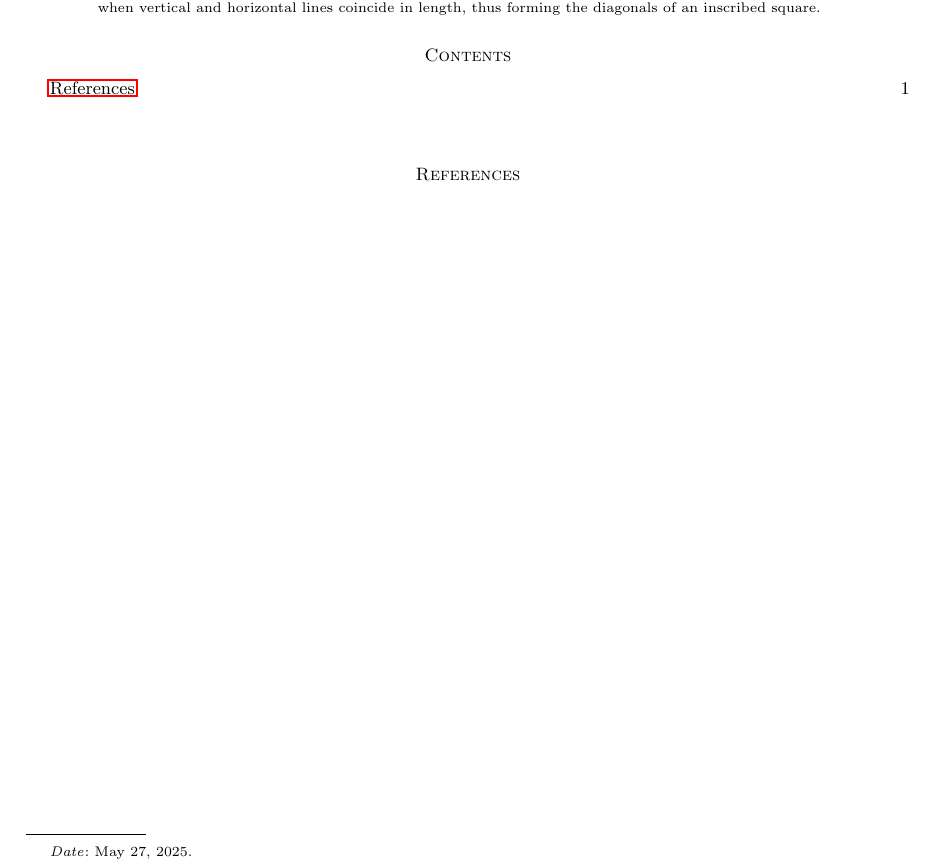
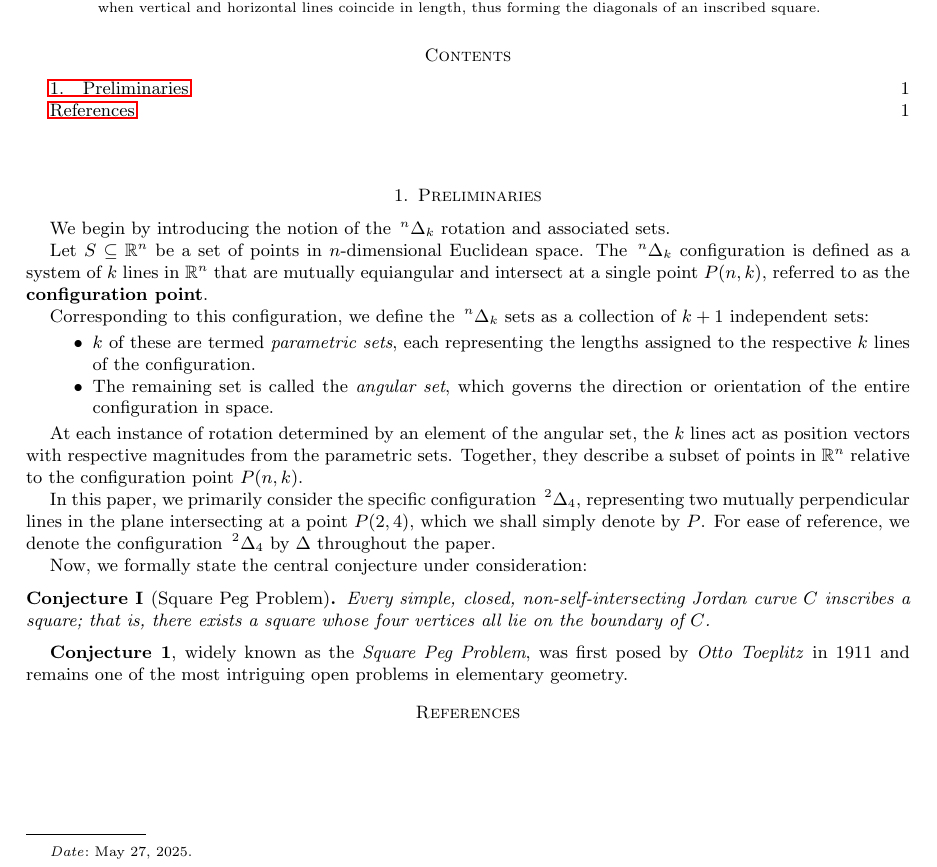
Before and after one commit to The-Jayant-Sharma/Square-Peg-Conjecture, a LaTeX paper (Code/document.tex): part of the page, cut so that both start at the same text. Compiled offline with pdfLaTeX.

Commit message:
Update document.tex
Added the *\input{sections/section-1}*.

```diff
--- a/Code/document.tex
+++ b/Code/document.tex
@@ -44,6 +44,8 @@ For $n = 2$ and $k = 4$, this configuration consists of two perpendicular line p
 
 \nocite{*}
 
+\input{sections/section-1}
+
 \bibliographystyle{plain}
 \bibliography{document}
 
```
